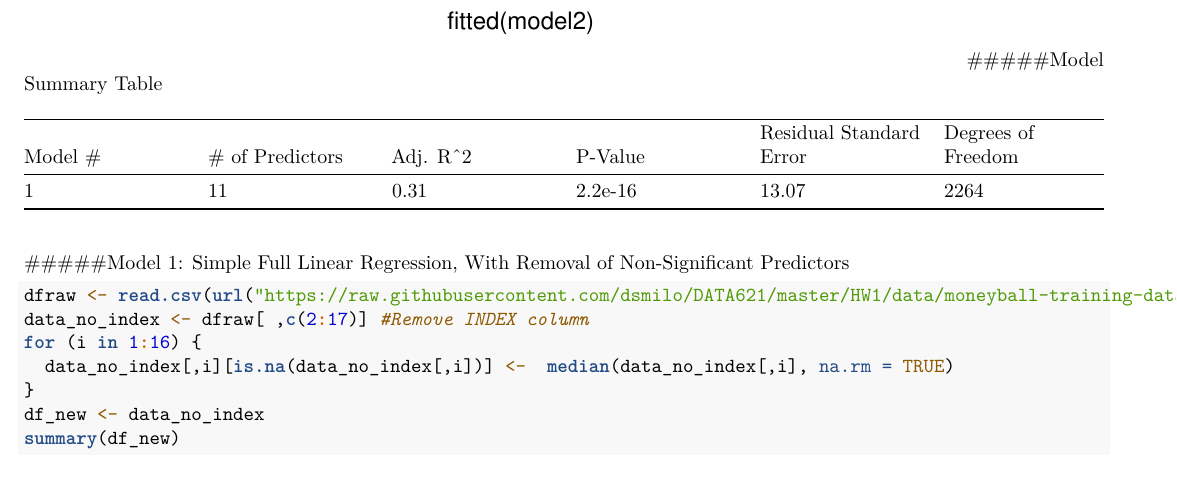
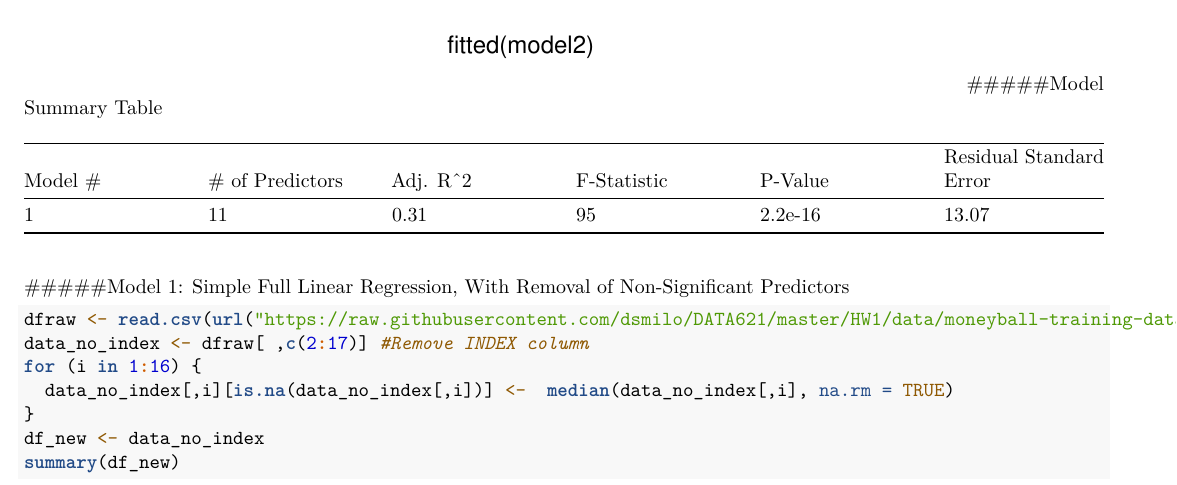
Before and after one commit to dsmilo/DATA621, an R Markdown document (HW1/HW1_Master_June18.Rmd): part of page 6 of 18, cut so that both start at the same text. Rendered offline with R 4.5, knitr and Pandoc, then LaTeX, with nearby package versions.

Commit message:
Update HW1_Master_June18.Rmd

````diff
--- a/HW1/HW1_Master_June18.Rmd
+++ b/HW1/HW1_Master_June18.Rmd
@@ -152,9 +152,9 @@ abline(h=0, col='red')
 ```
 #####Model Summary Table
 
-|Model #|# of Predictors|Adj. R^2|P-Value|Residual Standard Error|Degrees of Freedom
+|Model #|# of Predictors|Adj. R^2|F-Statistic|P-Value|Residual Standard Error|Degrees of Freedom|
 |---|---|---|---|---|---|
-|1|11|0.31|2.2e-16|13.07|2264
+|1|11|0.31|95|2.2e-16|13.07|2264
 
 
 #####Model 1: Simple Full Linear Regression, With Removal of Non-Significant Predictors
````
